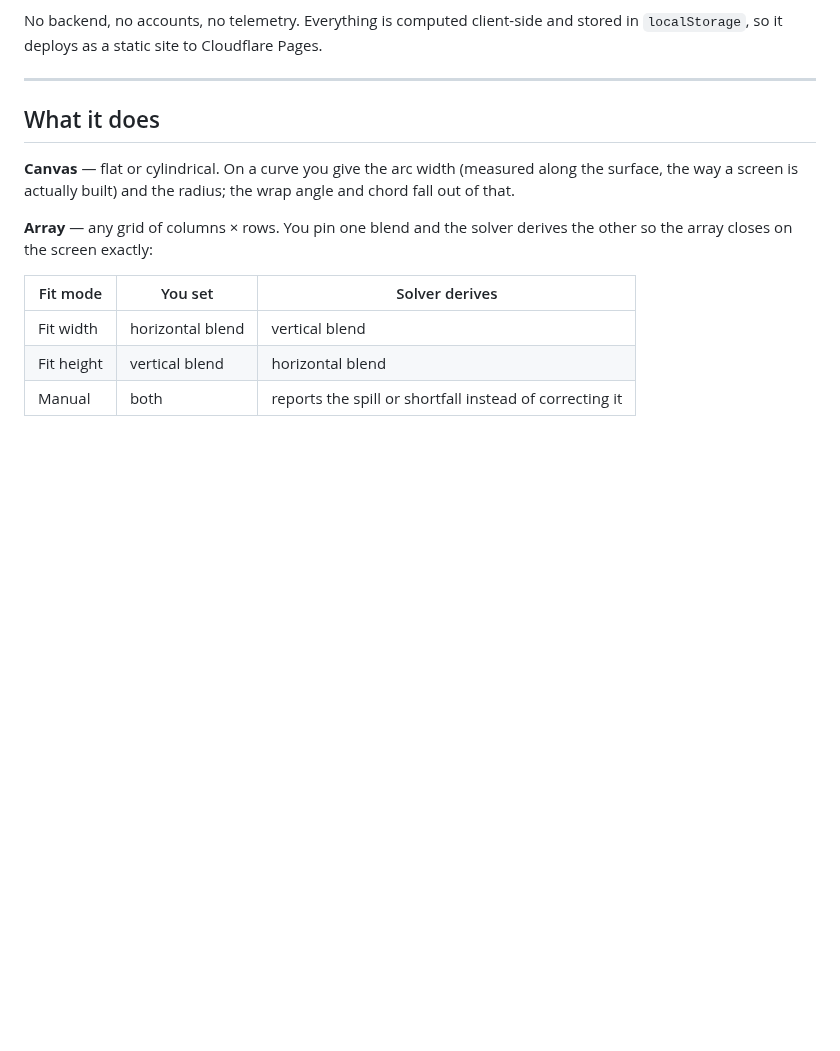
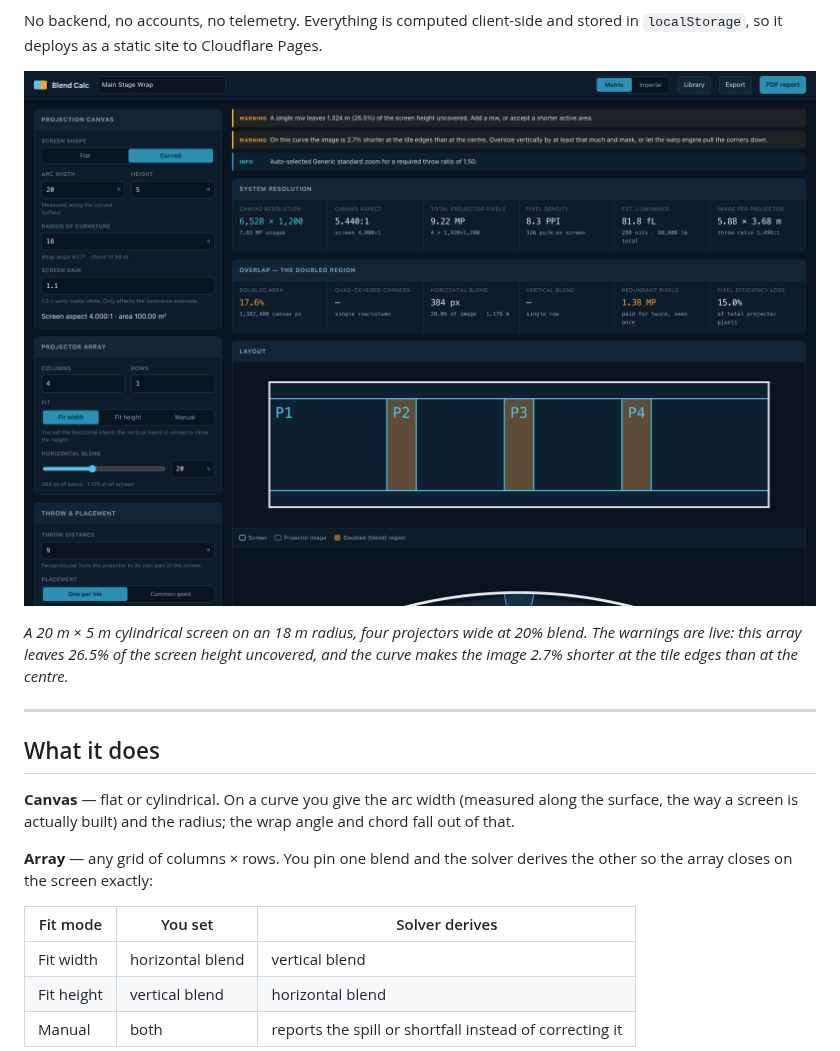
Before and after one commit to stoatworks-labs/blend-calc, a Markdown page: README.md, the part around the change. GitHub-like rendering; pictures changed too: docs/screenshots/blend-calc.png (added); blank space fills up the shorter version.

Commit message:
Show the calculator in the README
A four-projector cylindrical wrap, with the live warnings visible: the array
leaves 26.5% of the screen height uncovered and the curve costs 2.7% at the
tile edges. The warnings are the point of the tool, so the screenshot shows
them firing rather than a clean run.

Co-Authored-By: Claude Opus 5 <noreply@anthropic.com>

```diff
--- a/README.md
+++ b/README.md
@@ -17,6 +17,13 @@ and a Resolume Arena advanced-output file.
 
 No backend, no accounts, no telemetry. Everything is computed client-side and stored in
 `localStorage`, so it deploys as a static site to Cloudflare Pages.
+
+![Blend Calc — a four-projector cylindrical wrap, showing the system resolution, overlap
+budget and array layout](docs/screenshots/blend-calc.png)
+
+*A 20 m × 5 m cylindrical screen on an 18 m radius, four projectors wide at 20% blend.
+The warnings are live: this array leaves 26.5% of the screen height uncovered, and the
+curve makes the image 2.7% shorter at the tile edges than at the centre.*
 
 ---
 
```
